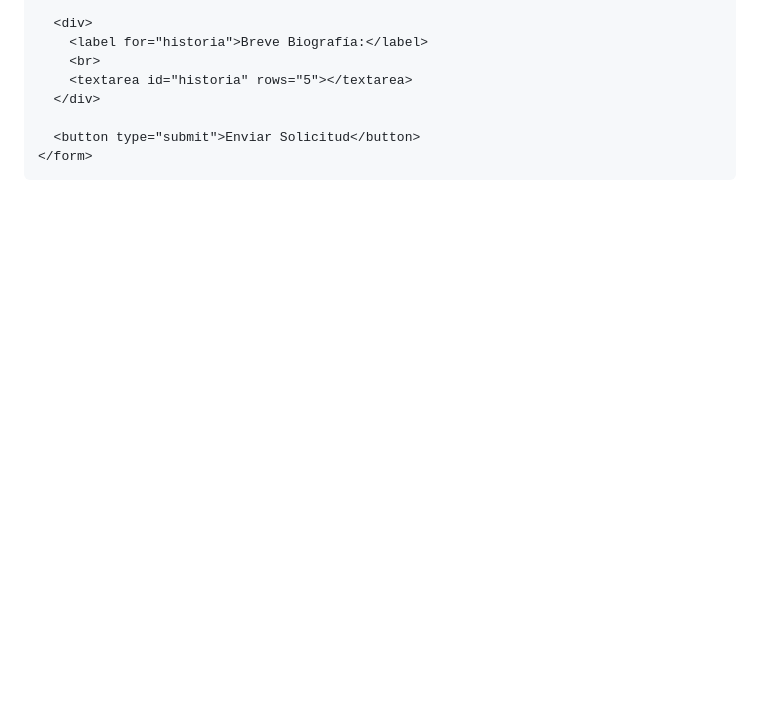
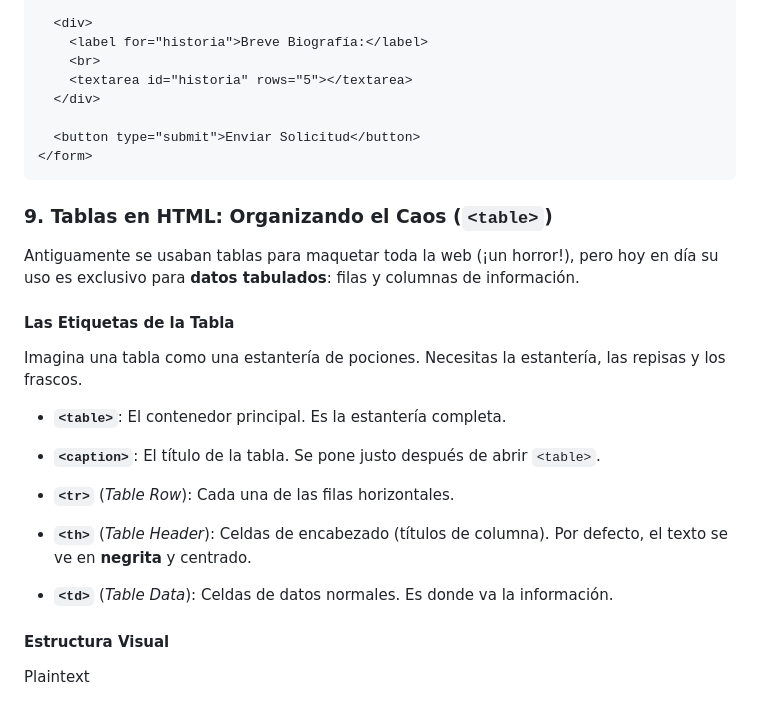
Before and after one commit to 4drianC4/MagosDelHtmlCssJs, a Markdown page: Semana1/🧙‍♂️ El Camino del Mago Día 2.md, the part around the change. GitHub-like rendering; blank space fills up the shorter version.

Commit message:
vault backup: 2026-02-10 11:34:28

````diff
--- a/Semana1/🧙‍♂️ El Camino del Mago Día 2.md
+++ b/Semana1/🧙‍♂️ El Camino del Mago Día 2.md
@@ -186,3 +186,26 @@ Combina semántica y formularios creando una página de registro.
   <button type="submit">Enviar Solicitud</button>
 </form>
 ```
+
+### 9. Tablas en HTML: Organizando el Caos (`<table>`)
+
+Antiguamente se usaban tablas para maquetar toda la web (¡un horror!), pero hoy en día su uso es exclusivo para **datos tabulados**: filas y columnas de información.
+
+#### Las Etiquetas de la Tabla
+
+Imagina una tabla como una estantería de pociones. Necesitas la estantería, las repisas y los frascos.
+
+- **`<table>`**: El contenedor principal. Es la estantería completa.
+
+- **`<caption>`**: El título de la tabla. Se pone justo después de abrir `<table>`.
+
+- **`<tr>`** (_Table Row_): Cada una de las filas horizontales.
+
+- **`<th>`** (_Table Header_): Celdas de encabezado (títulos de columna). Por defecto, el texto se ve en **negrita** y centrado.
+
+- **`<td>`** (_Table Data_): Celdas de datos normales. Es donde va la información.
+
+
+#### Estructura Visual
+
+Plaintext
````
Also changed, not shown: Semana1/🧙‍♂️ El Camino del Mago Día 3.md (added).
